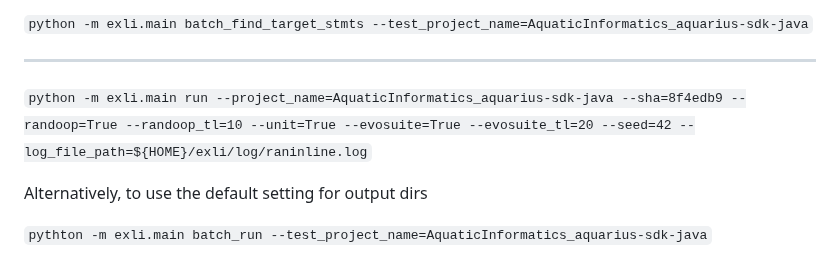
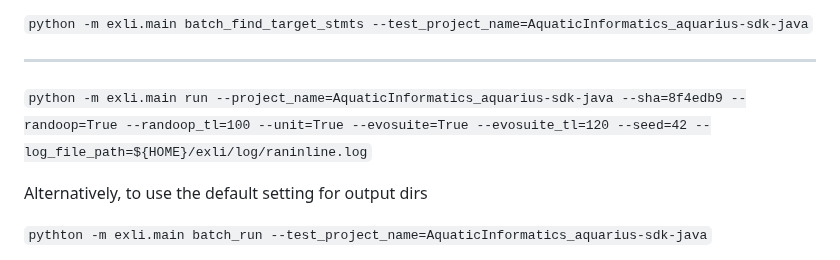
Before and after one commit to EngineeringSoftware/exli, a Markdown page: README.md, the part around the change. Drawn GitHub-style.

```diff
--- a/README.md
+++ b/README.md
@@ -51,7 +51,7 @@ Alternatively, to use the default setting for output file
 
 -----
 
-`python -m exli.main run --project_name=AquaticInformatics_aquarius-sdk-java --sha=8f4edb9 --randoop=True --randoop_tl=10 --unit=True --evosuite=True --evosuite_tl=20 --seed=42 --log_file_path=${HOME}/exli/log/raninline.log`
+`python -m exli.main run --project_name=AquaticInformatics_aquarius-sdk-java --sha=8f4edb9 --randoop=True --randoop_tl=100 --unit=True --evosuite=True --evosuite_tl=120 --seed=42 --log_file_path=${HOME}/exli/log/raninline.log`
 
 Alternatively, to use the default setting for output dirs
 
```
